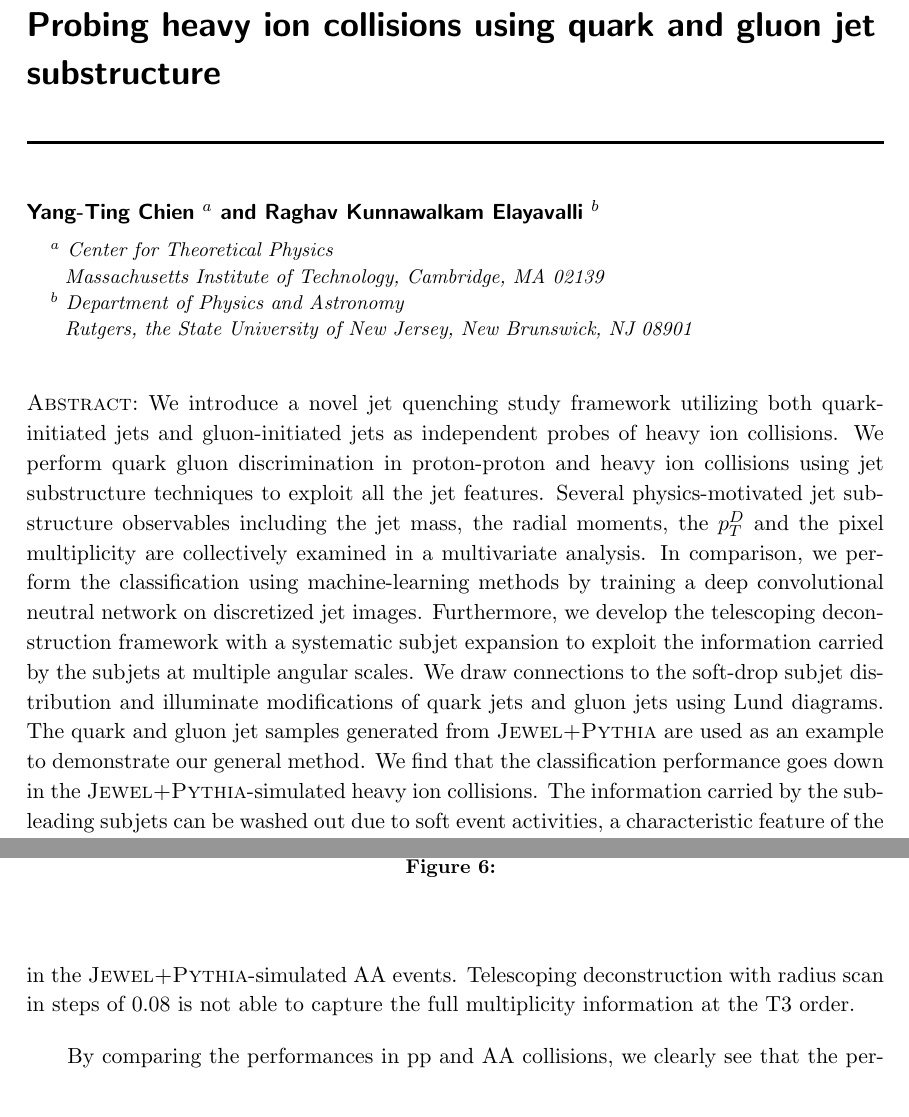
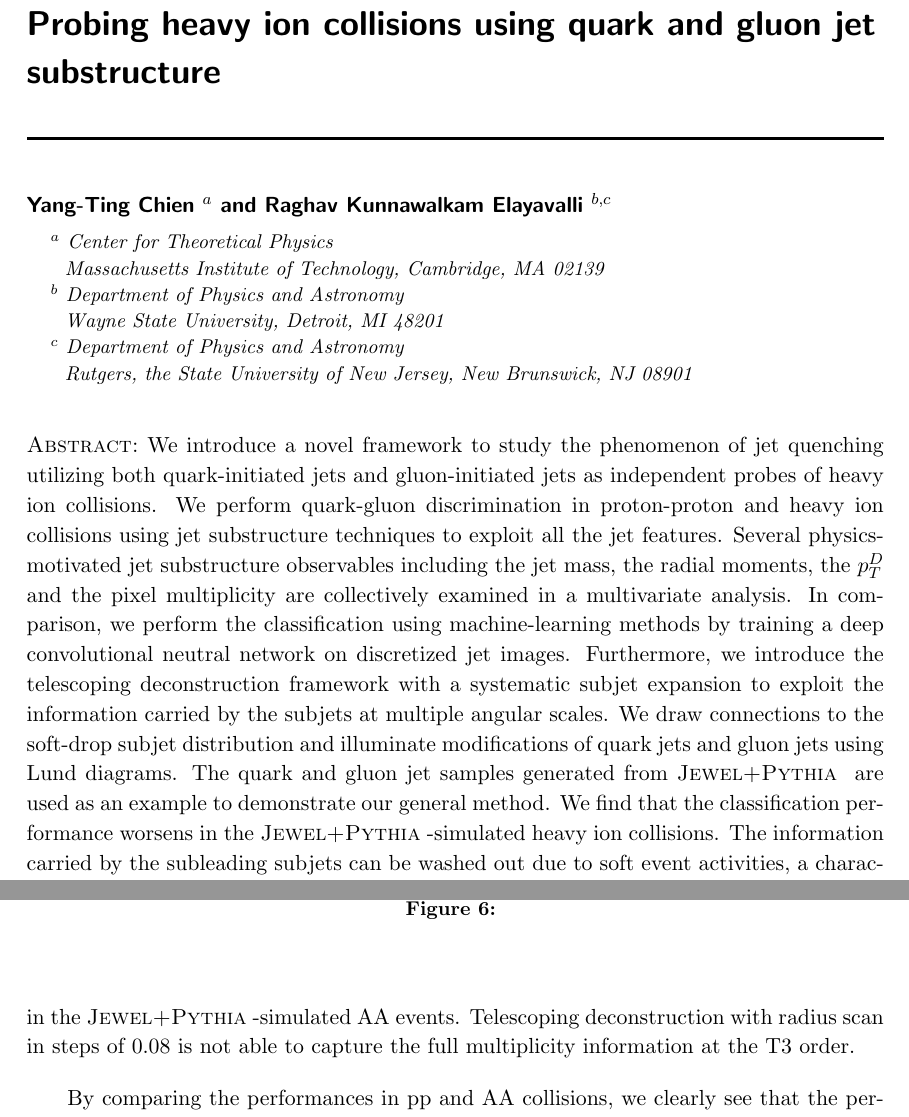
Before and after one commit to ytchien/HeavyIonMLpaper, a LaTeX document (qg_ML_4.tex): two parts of pages 1 and 11 of 22, joined at a grey line, cut so that both start at the same text. Compiled offline with pdfLaTeX.

Commit message:
update from raghav, started going through the text

```diff
--- a/qg_ML_4.tex
+++ b/qg_ML_4.tex
@@ -6,8 +6,8 @@
 \newcommand{\pt}{$p_{T}$}
 \newcommand{\eqref}[1]{(\ref{#1})}
 \newcommand{\text}[1]{{\rm #1}}
-\newcommand{\jw}{\textsc{Jewel}}
-\newcommand{\jwpy}{\textsc{Jewel+Pythia}}
+\newcommand{\jw}{\textsc{Jewel}~}
+\newcommand{\jwpy}{\textsc{Jewel+Pythia}~}
 \newcommand{\py}{\textsc{Pythia}~}
 
 \newenvironment{changemargin}[2]{%
@@ -71,15 +71,17 @@
 
 \title{Probing heavy ion collisions using quark and gluon jet substructure}
 
-\author{Yang-Ting Chien $^{a}$ and Raghav Kunnawalkam Elayavalli $^{b}$\\
+\author{Yang-Ting Chien $^{a}$ and Raghav Kunnawalkam Elayavalli $^{b,c}$\\
 $^{a}$ Center for Theoretical Physics\\
 $~$ Massachusetts Institute of Technology, Cambridge, MA 02139\\
 $^{b}$ Department of Physics and Astronomy\\
+$~$ Wayne State University, Detroit, MI 48201\\
+$^{c}$ Department of Physics and Astronomy\\
 $~$ Rutgers, the State University of New Jersey, New Brunswick, NJ 08901
 }
 
 \abstract{
-We introduce a novel jet quenching study framework utilizing both quark-initiated jets and gluon-initiated jets as independent probes of heavy ion collisions. We perform quark gluon discrimination in proton-proton and heavy ion collisions using jet substructure techniques to exploit all the jet features. Several physics-motivated jet substructure observables including the jet mass, the radial moments, the $p_T^D$ and the pixel multiplicity are collectively examined in a multivariate analysis. In comparison, we perform the classification using machine-learning methods by training a deep convolutional neutral network on discretized jet images. Furthermore, we develop the telescoping deconstruction framework with a systematic subjet expansion to exploit the information carried by the subjets at multiple angular scales. We draw connections to the soft-drop subjet distribution and illuminate modifications of quark jets and gluon jets using Lund diagrams. The quark and gluon jet samples generated from \jwpy ~are used as an example to demonstrate our general method. We find that the classification performance goes down in the \jwpy-simulated heavy ion collisions. The information carried by the subleading subjets can be washed out due to soft event activities, a characteristic feature of the \jwpy ~simulation. Our method provides a systematically improvable framework for analyzing and comparing jet simulations and measurements in heavy ion collisions.
+We introduce a novel framework to study the phenomenon of jet quenching utilizing both quark-initiated jets and gluon-initiated jets as independent probes of heavy ion collisions. We perform quark-gluon discrimination in proton-proton and heavy ion collisions using jet substructure techniques to exploit all the jet features. Several physics-motivated jet substructure observables including the jet mass, the radial moments, the $p_T^D$ and the pixel multiplicity are collectively examined in a multivariate analysis. In comparison, we perform the classification using machine-learning methods by training a deep convolutional neutral network on discretized jet images. Furthermore, we introduce the telescoping deconstruction framework with a systematic subjet expansion to exploit the information carried by the subjets at multiple angular scales. We draw connections to the soft-drop subjet distribution and illuminate modifications of quark jets and gluon jets using Lund diagrams. The quark and gluon jet samples generated from \jwpy ~are used as an example to demonstrate our general method. We find that the classification performance worsens in the \jwpy-simulated heavy ion collisions. The information carried by the subleading subjets can be washed out due to soft event activities, a characteristic feature of the \jwpy ~simulation. Our method provides a systematically improvable framework for analyzing and comparing jet simulations and measurements in heavy ion collisions.
 }
 
 \begin{document}
```
